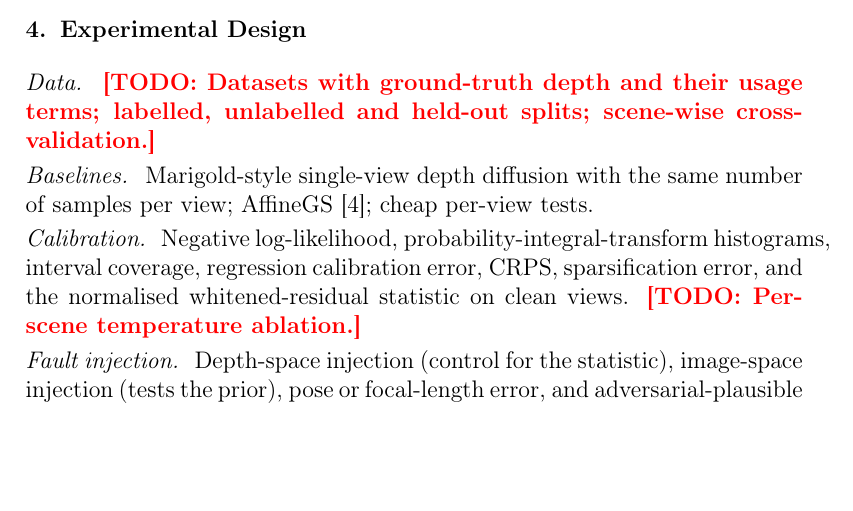
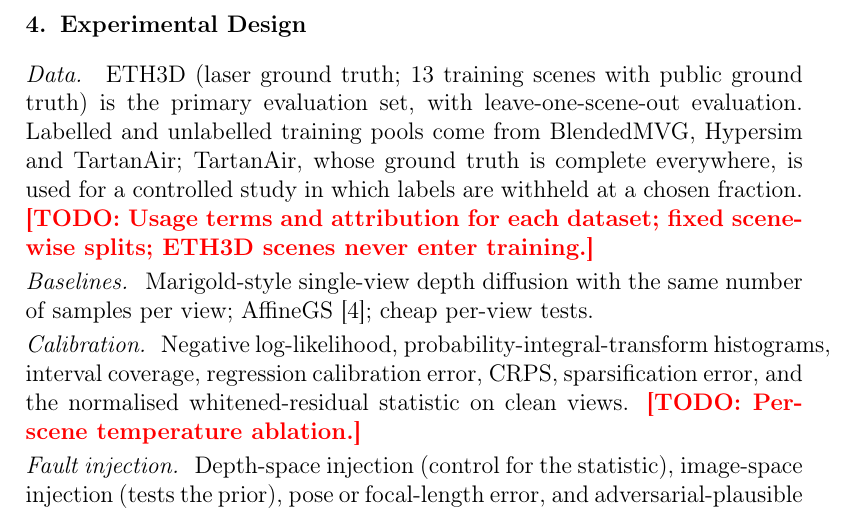
Before and after one commit to eroniki/sensorfault, a LaTeX paper (main.tex, which reads sections/setup.tex): part of page 4 of 6, cut so that both start at the same text, the shorter picture padded with empty space. Compiled offline with pdfLaTeX.

Commit message:
Experimental design: dataset roles from the plan
Co-Authored-By: Claude Sonnet 5.5 <noreply@anthropic.com>

```diff
--- a/sections/setup.tex
+++ b/sections/setup.tex
@@ -1,6 +1,6 @@
 \section{Experimental Design}
 \label{sec:setup}
-\runin{Data.} \TODO{Datasets with ground-truth depth and their usage terms; labelled, unlabelled and held-out splits; scene-wise cross-validation.}
+\runin{Data.} ETH3D (laser ground truth; 13 training scenes with public ground truth) is the primary evaluation set, with leave-one-scene-out evaluation. Labelled and unlabelled training pools come from BlendedMVG, Hypersim and TartanAir; TartanAir, whose ground truth is complete everywhere, is used for a controlled study in which labels are withheld at a chosen fraction. \TODO{Usage terms and attribution for each dataset; fixed scene-wise splits; ETH3D scenes never enter training.}
 \runin{Baselines.} Marigold-style single-view depth diffusion with the same number of samples per view; AffineGS~\cite{tse2026affinegs}; cheap per-view tests.
 \runin{Calibration.} Negative log-likelihood, probability-integral-transform histograms, interval coverage, regression calibration error, CRPS,
 sparsification error, and the normalised whitened-residual statistic on clean views. \TODO{Per-scene temperature ablation.}
```
Also changed, not shown: draft_v0.pdf.
